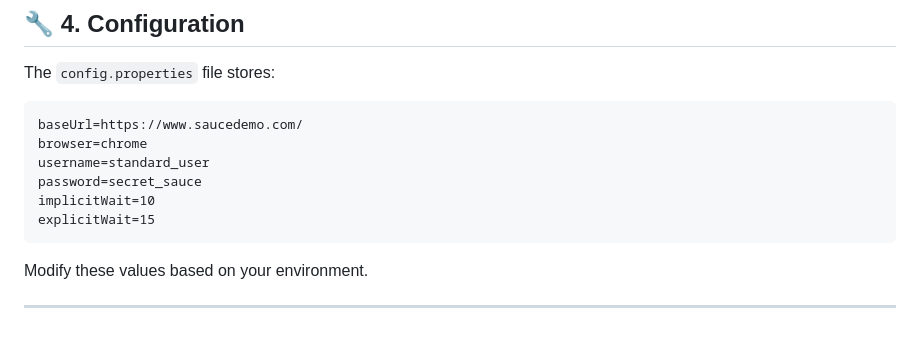
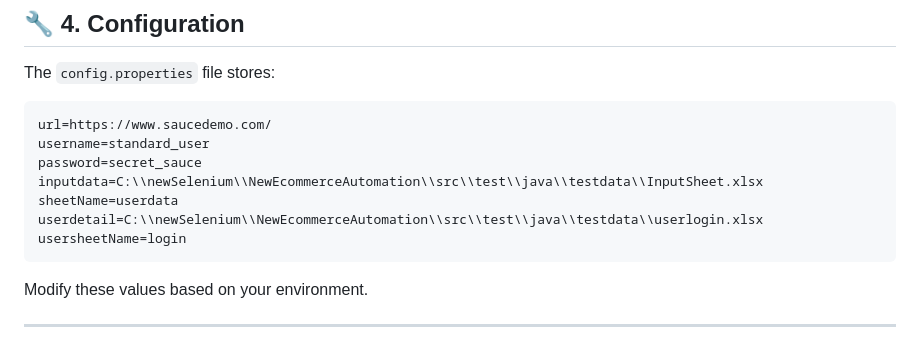
Before and after one commit to mugilQA/NEWEcommerceTest, a Markdown page: README.md, the part around the change. Drawn GitHub-style.

````diff
--- a/README.md
+++ b/README.md
@@ -100,12 +100,13 @@ Separates UI locators and actions from test logic.
 The `config.properties` file stores:
 
 ```
-baseUrl=https://www.saucedemo.com/
-browser=chrome
+url=https://www.saucedemo.com/
 username=standard_user
 password=secret_sauce
-implicitWait=10
-explicitWait=15
+inputdata=C:\\newSelenium\\NewEcommerceAutomation\\src\\test\\java\\testdata\\InputSheet.xlsx
+sheetName=userdata
+userdetail=C:\\newSelenium\\NewEcommerceAutomation\\src\\test\\java\\testdata\\userlogin.xlsx
+usersheetName=login
 ```
 
 Modify these values based on your environment.
````
